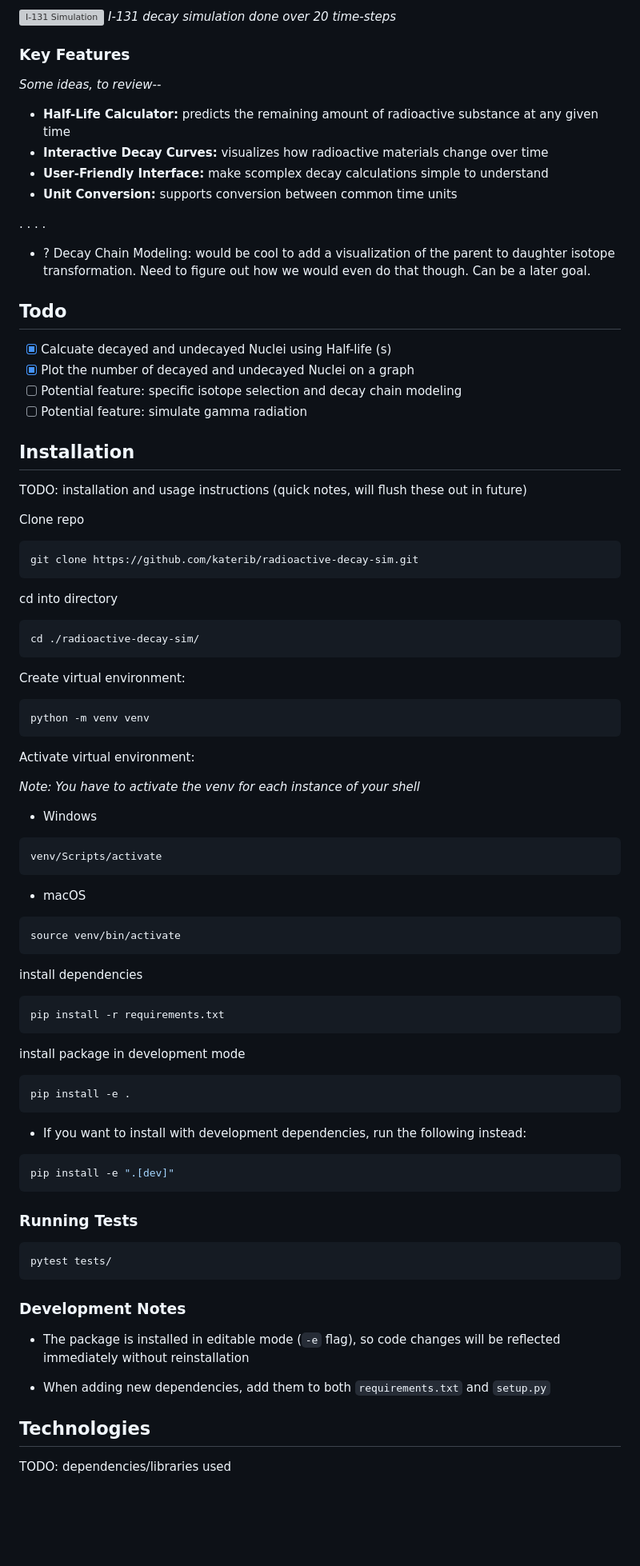
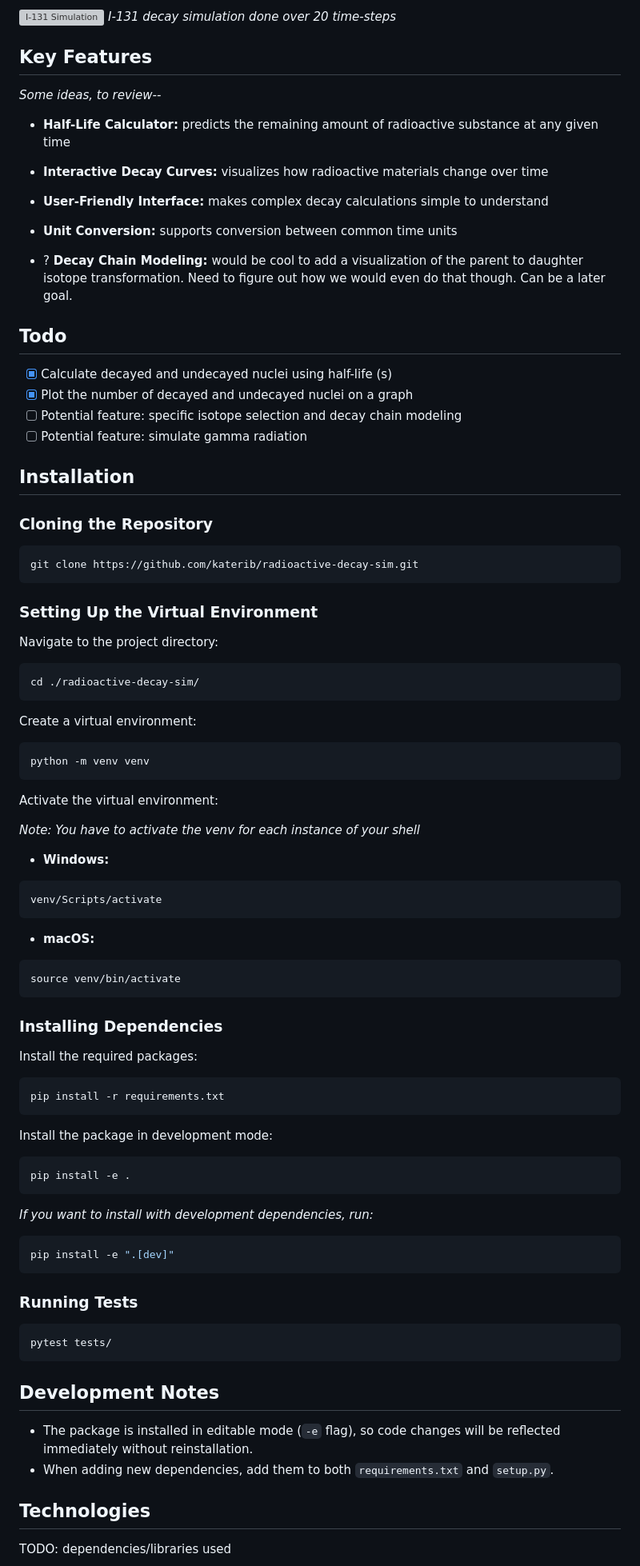
Before and after one commit to katerib/radioactive-decay-sim, a Markdown page: README.md, the part around the change printed below. Shown: that part at 80% size. Drawn GitHub-style; blank space fills up the shorter version; grey boxes are pictures that could not be loaded.

Commit message:
Enhance README with table of contents and installation instructions for clarity

````diff
--- a/README.md
+++ b/README.md
@@ -11,86 +32,92 @@ Radioactive decay is a fundamental process in nuclear physics where unstable ato
 ![I-131 Simulation](https://i.ibb.co/ccg4pLkT/Figure-1.png)
 *I-131 decay simulation done over 20 time-steps*
 
-### Key Features
+## Key Features
 
 *Some ideas, to review--*
 
 - **Half-Life Calculator:** predicts the remaining amount of radioactive substance at any given time
 - **Interactive Decay Curves:** visualizes how radioactive materials change over time
-- **User-Friendly Interface:** make scomplex decay calculations simple to understand
+- **User-Friendly Interface:** makes complex decay calculations simple to understand
 - **Unit Conversion:** supports conversion between common time units
 
-. . . .
-
-- ? Decay Chain Modeling: would be cool to add a visualization of the parent to daughter isotope transformation. Need to figure out how we would even do that though. Can be a later goal.
+- ? **Decay Chain Modeling:** would be cool to add a visualization of the parent to daughter isotope transformation. Need to figure out how we would even do that though. Can be a later goal.
 
 ## Todo
 
-- [X] Calcuate decayed and undecayed Nuclei using Half-life (s)
-- [X] Plot the number of decayed and undecayed Nuclei on a graph
+- [X] Calculate decayed and undecayed nuclei using half-life (s)
+- [X] Plot the number of decayed and undecayed nuclei on a graph
 - [ ] Potential feature: specific isotope selection and decay chain modeling
 - [ ] Potential feature: simulate gamma radiation
 
 ## Installation
 
-TODO: installation and usage instructions (quick notes, will flush these out in future)
-
-Clone repo
+### Cloning the Repository
 
 ```sh
 git clone https://github.com/katerib/radioactive-decay-sim.git
 ```
 
-cd into directory
+### Setting Up the Virtual Environment
+
+Navigate to the project directory:
 
 ```sh
 cd ./radioactive-decay-sim/
 ```
 
-Create virtual environment:
+Create a virtual environment:
+
 ```sh
 python -m venv venv
 ```
 
-Activate virtual environment:
+Activate the virtual environment:
 
 *Note: You have to activate the venv for each instance of your shell*
 
-* Windows
+- **Windows:**
+
 ```ps
 venv/Scripts/activate
 ```
 
-* macOS
+- **macOS:**
+
 ```sh
 source venv/bin/activate
 ```
 
-install dependencies
+### Installing Dependencies
+
+Install the required packages:
+
 ```sh
 pip install -r requirements.txt
 ```
 
-install package in development mode
+Install the package in development mode:
+
 ```sh
 pip install -e .
 ```
 
-* If you want to install with development dependencies, run the following instead:
+*If you want to install with development dependencies, run:*
+
 ```sh
 pip install -e ".[dev]"
 ```
 
 ### Running Tests
+
 ```sh
 pytest tests/
 ```
 
-### Development Notes
+## Development Notes
 
-* The package is installed in editable mode (`-e` flag), so code changes will be reflected immediately without reinstallation
-
-* When adding new dependencies, add them to both `requirements.txt` and `setup.py`
+- The package is installed in editable mode (`-e` flag), so code changes will be reflected immediately without reinstallation.
+- When adding new dependencies, add them to both `requirements.txt` and `setup.py`.
 
 ## Technologies
 
````
Also changed, not shown: other parts of README.md (+28 -4 lines).
